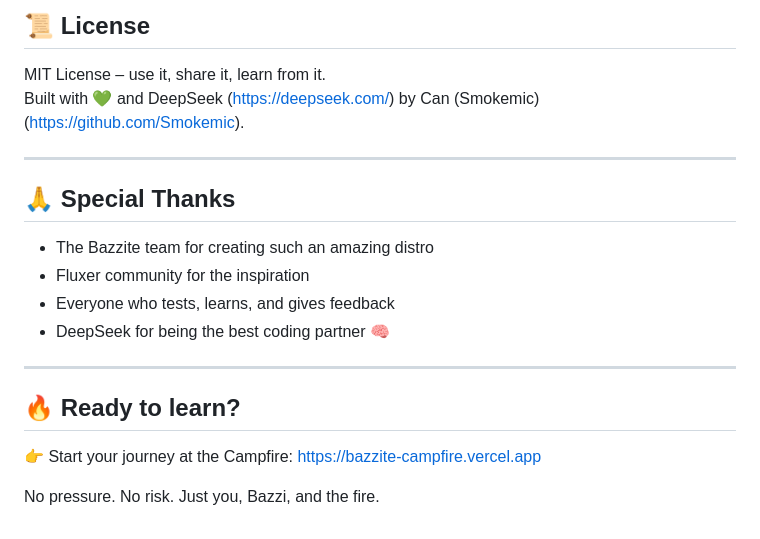
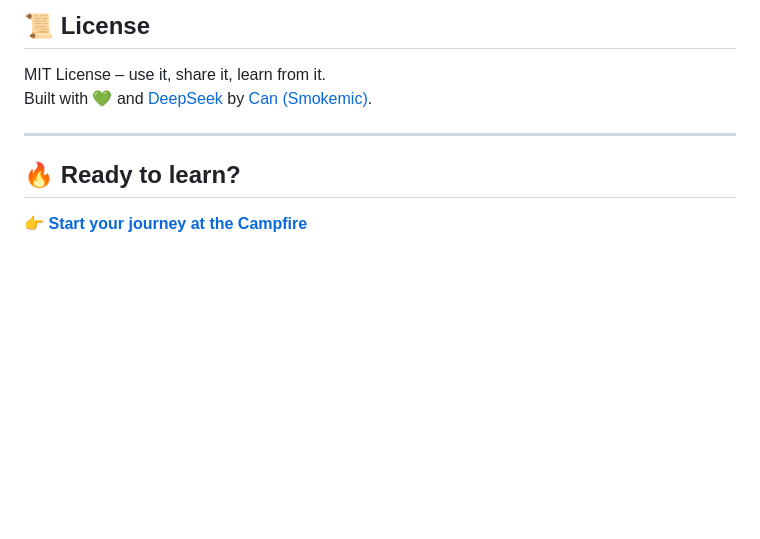
Before and after one commit to Smokemic/bazzite-campfire, a Markdown page: README.md, the part around one of its changes. Rendered like a GitHub page; blank space fills up the shorter version.

```diff
--- a/README.md
+++ b/README.md
@@ -135,21 +111,10 @@ Just open an issue or pull request!
 ## 📜 License
 
 MIT License – use it, share it, learn from it.
-Built with 💚 and DeepSeek (https://deepseek.com/) by Can (Smokemic) (https://github.com/Smokemic).
-
----
-
-## 🙏 Special Thanks
-
-- The Bazzite team for creating such an amazing distro
-- Fluxer community for the inspiration
-- Everyone who tests, learns, and gives feedback
-- DeepSeek for being the best coding partner 🧠
+Built with 💚 and [DeepSeek](https://deepseek.com/) by [Can (Smokemic)](https://github.com/Smokemic).
 
 ---
 
 ## 🔥 Ready to learn?
 
-👉 Start your journey at the Campfire: https://bazzite-campfire.vercel.app
-
-No pressure. No risk. Just you, Bazzi, and the fire.
+👉 **[Start your journey at the Campfire](https://bazzite-campfire.vercel.app)**
```
Also changed, not shown: other parts of README.md (+62 -86 lines).
